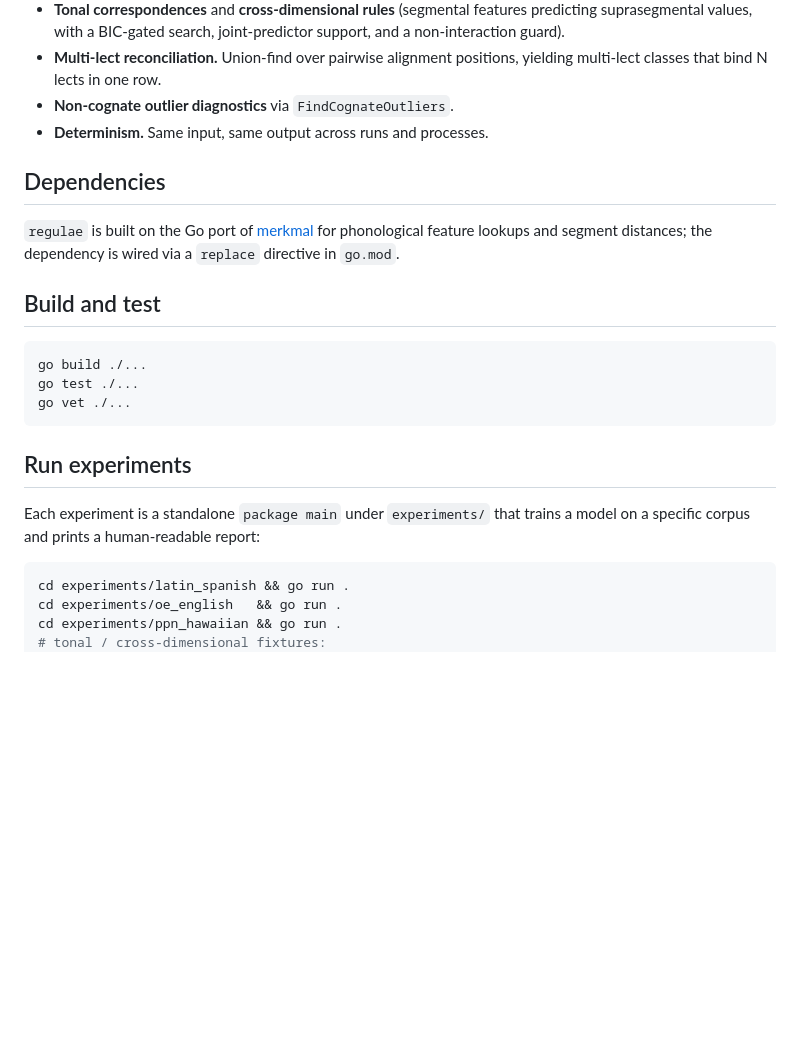
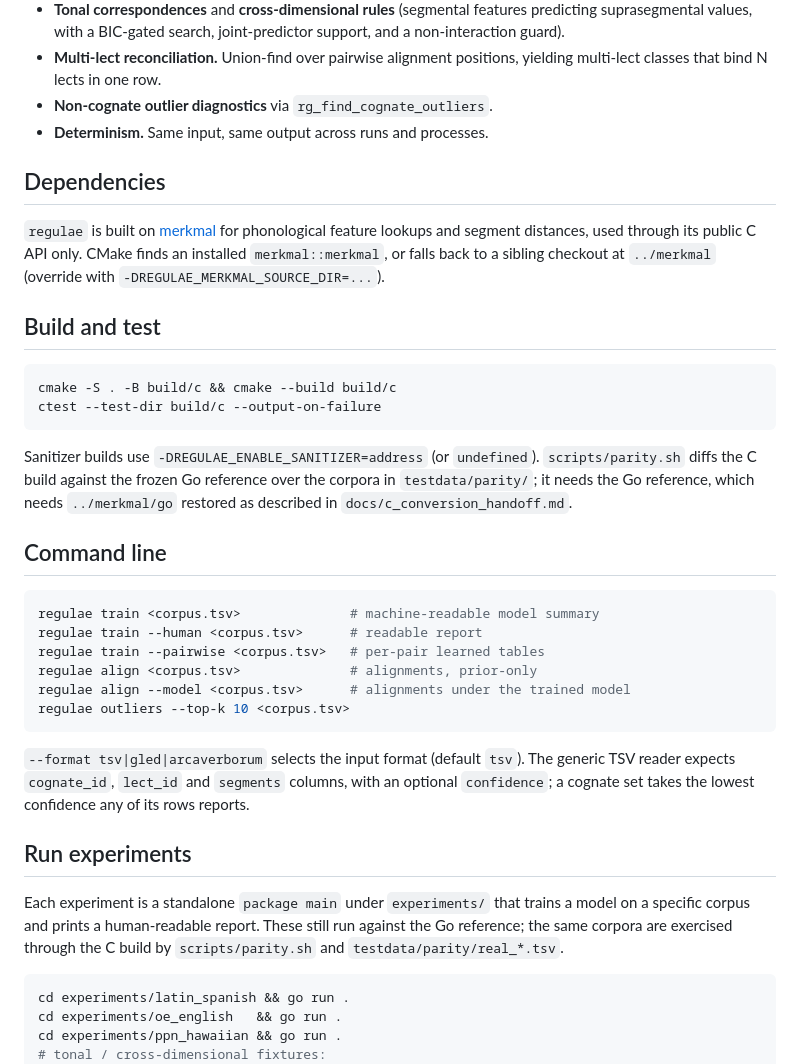
Before and after one commit to tresoldi/regulae, a Markdown page: README.md, the part around one of its changes. Drawn GitHub-style; blank space fills up the shorter version.

````diff
--- a/README.md
+++ b/README.md
@@ -61,30 +68,56 @@ carrying:
 - **Multi-lect reconciliation.** Union-find over pairwise
   alignment positions, yielding multi-lect classes that bind
   N lects in one row.
-- **Non-cognate outlier diagnostics** via `FindCognateOutliers`.
+- **Non-cognate outlier diagnostics** via
+  `rg_find_cognate_outliers`.
 - **Determinism.** Same input, same output across runs and
   processes.
 
 ## Dependencies
 
-`regulae` is built on the Go port of
-[merkmal](../merkmal/go) for phonological feature lookups and
-segment distances; the dependency is wired via a `replace`
-directive in `go.mod`.
+`regulae` is built on [merkmal](../merkmal) for phonological
+feature lookups and segment distances, used through its public
+C API only. CMake finds an installed `merkmal::merkmal`, or
+falls back to a sibling checkout at `../merkmal`
+(override with `-DREGULAE_MERKMAL_SOURCE_DIR=...`).
 
 ## Build and test
 
 ```sh
-go build ./...
-go test ./...
-go vet ./...
+cmake -S . -B build/c && cmake --build build/c
+ctest --test-dir build/c --output-on-failure
 ```
+
+Sanitizer builds use `-DREGULAE_ENABLE_SANITIZER=address` (or
+`undefined`). `scripts/parity.sh` diffs the C build against the
+frozen Go reference over the corpora in `testdata/parity/`; it
+needs the Go reference, which needs `../merkmal/go` restored as
+described in `docs/c_conversion_handoff.md`.
+
+## Command line
+
+```sh
+regulae train <corpus.tsv>              # machine-readable model summary
+regulae train --human <corpus.tsv>      # readable report
+regulae train --pairwise <corpus.tsv>   # per-pair learned tables
+regulae align <corpus.tsv>              # alignments, prior-only
+regulae align --model <corpus.tsv>      # alignments under the trained model
+regulae outliers --top-k 10 <corpus.tsv>
+```
+
+`--format tsv|gled|arcaverborum` selects the input format
+(default `tsv`). The generic TSV reader expects `cognate_id`,
+`lect_id` and `segments` columns, with an optional
+`confidence`; a cognate set takes the lowest confidence any of
+its rows reports.
 
 ## Run experiments
 
 Each experiment is a standalone `package main` under
 `experiments/` that trains a model on a specific corpus and
-prints a human-readable report:
+prints a human-readable report. These still run against the Go
+reference; the same corpora are exercised through the C build
+by `scripts/parity.sh` and `testdata/parity/real_*.tsv`.
 
 ```sh
 cd experiments/latin_spanish && go run .
````
Also changed, not shown: other parts of README.md (+48 -22 lines), docs/consumer_guide.md (+14 -3 lines).
